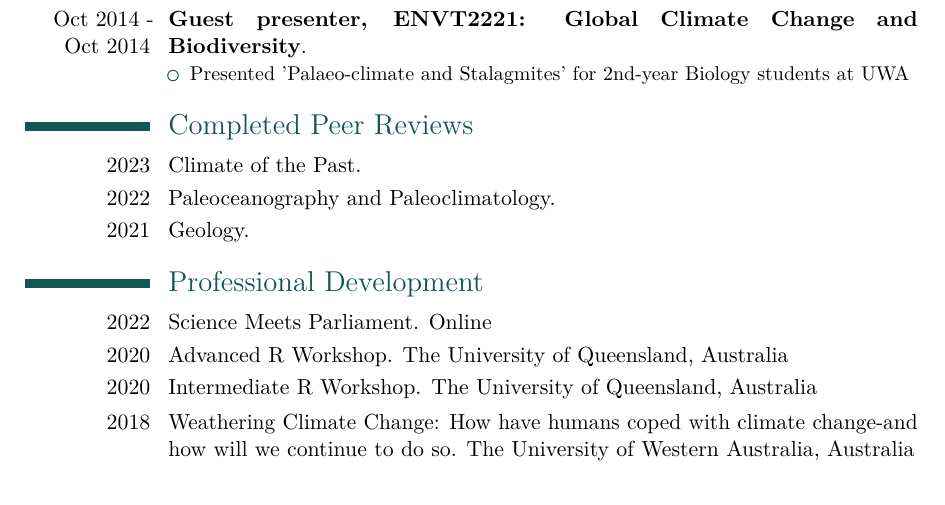
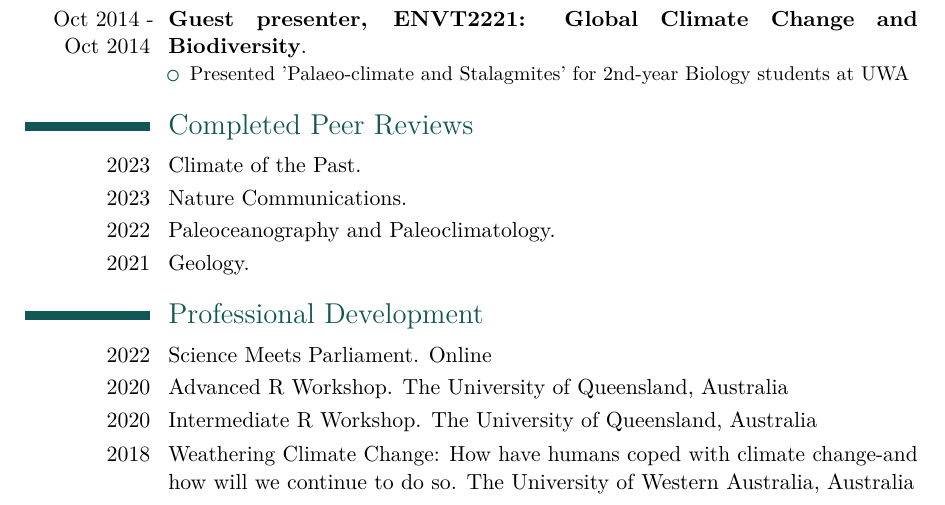
Before and after one commit to MichelineCampbell/Curriculum_Vitae, a LaTeX CV (CV/CV.tex): part of page 6 of 6, cut so that both start at the same text. The pictures show the PDF file CV/CV.pdf that the author committed with the source.

Commit message:
added nat comms revision

```diff
--- a/CV/CV.tex
+++ b/CV/CV.tex
@@ -334,6 +334,7 @@ Oct 2014}{Guest presenter, ENVT2221: Global Climate Change and Biodiversity}{}{}
 
 \nopagebreak
     \cvitem{2023}{Climate of the Past. }
+    \cvitem{2023}{Nature Communications. }
     \cvitem{2022}{Paleoceanography and Paleoclimatology. }
     \cvitem{2021}{Geology. }
 
```
Also changed, not shown: CV/data/reviews.csv (+1 -0 lines), CV/CV.pdf.
